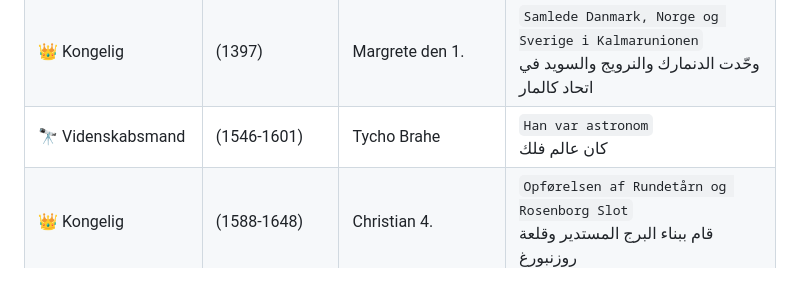
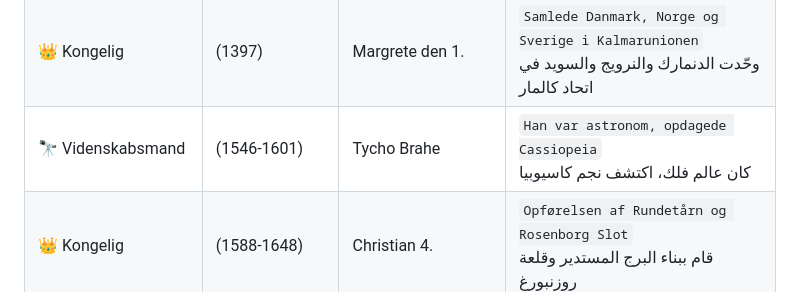
Before and after one commit to zuhairtaha/testing-pages, a Markdown page: others/characters/characters.md, the part around the change. Drawn GitHub-style.

Commit message:
Add missed info

```diff
--- a/others/characters/characters.md
+++ b/others/characters/characters.md
@@ -6,7 +6,7 @@
 | ✝️ biskop | (~1128-1201) | Absalon | `biskop, grundlagde København`<br>أسقف، أسس كوبنهاغن |
 | ✍️ Forfatter | (~1200) | Saxo Grammaticus | `Skrev Gesta Danorum (Danmarks historie)`<br>كتب "أعمال الدنماركيين" (تاريخ الدنمارك) |
 | 👑 Kongelig | (1397) | Margrete den 1. | `Samlede Danmark, Norge og Sverige i Kalmarunionen`<br>وحّدت الدنمارك والنرويج والسويد في اتحاد كالمار |
-| 🔭 Videnskabsmand | (1546-1601) | Tycho Brahe | `Han var astronom`<br>كان عالم فلك |
+| 🔭 Videnskabsmand | (1546-1601) | Tycho Brahe | `Han var astronom, opdagede Cassiopeia`<br>كان عالم فلك، اكتشف نجم كاسيوبيا |
 | 👑 Kongelig | (1588-1648) | Christian 4. | `Opførelsen af Rundetårn og Rosenborg Slot`<br>قام ببناء البرج المستدير وقلعة روزنبورغ |
 | 🔭 Videnskabsmand | (1676) | Ole Rømer | `Måle lysets hastighed`<br>قام بقياس سرعة الضوء |
 | 🧭 Opdagelsesrejsende | (1681-1741) | Vitus Bering | `Han var opdagelsesrejsende`<br>كان مستكشفاً |
```
